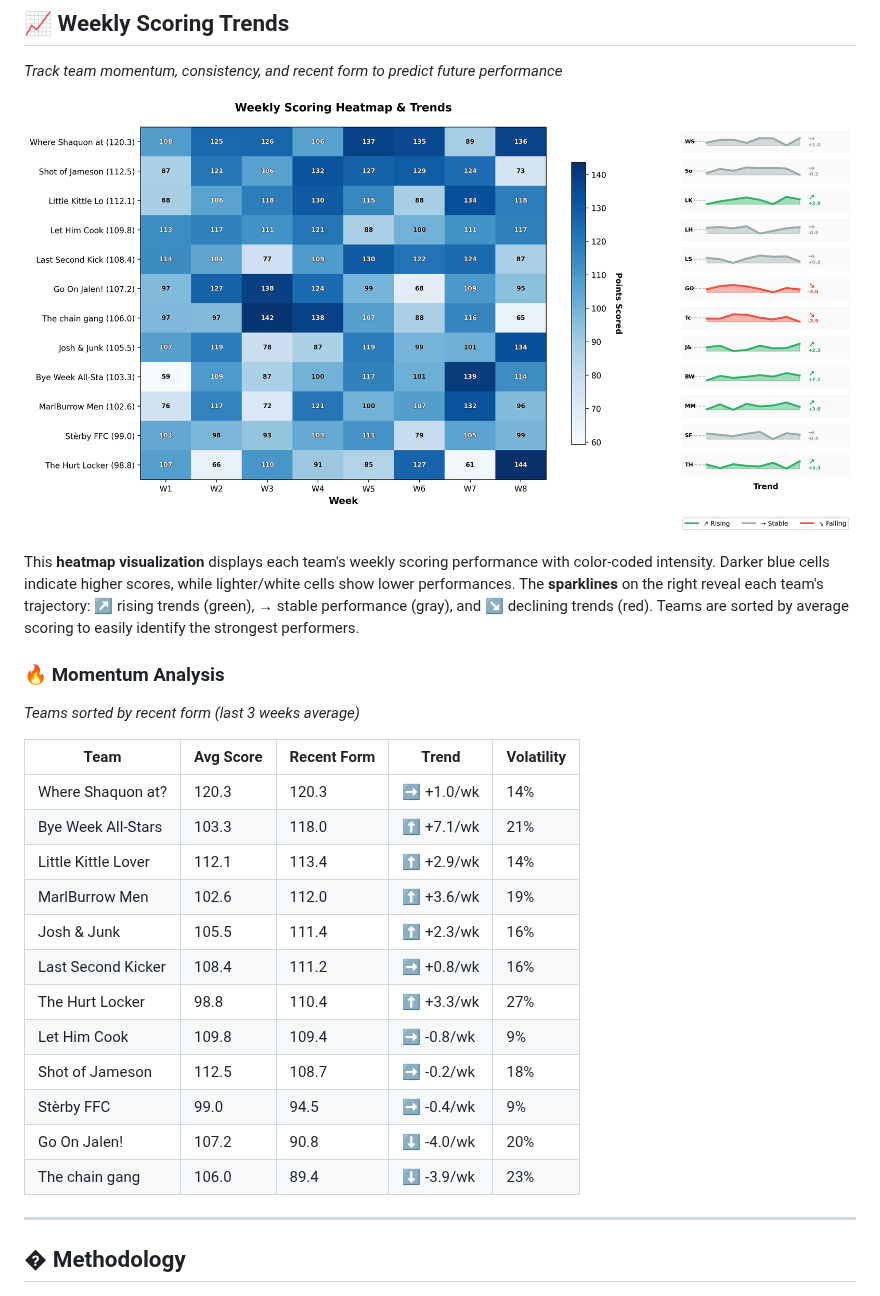
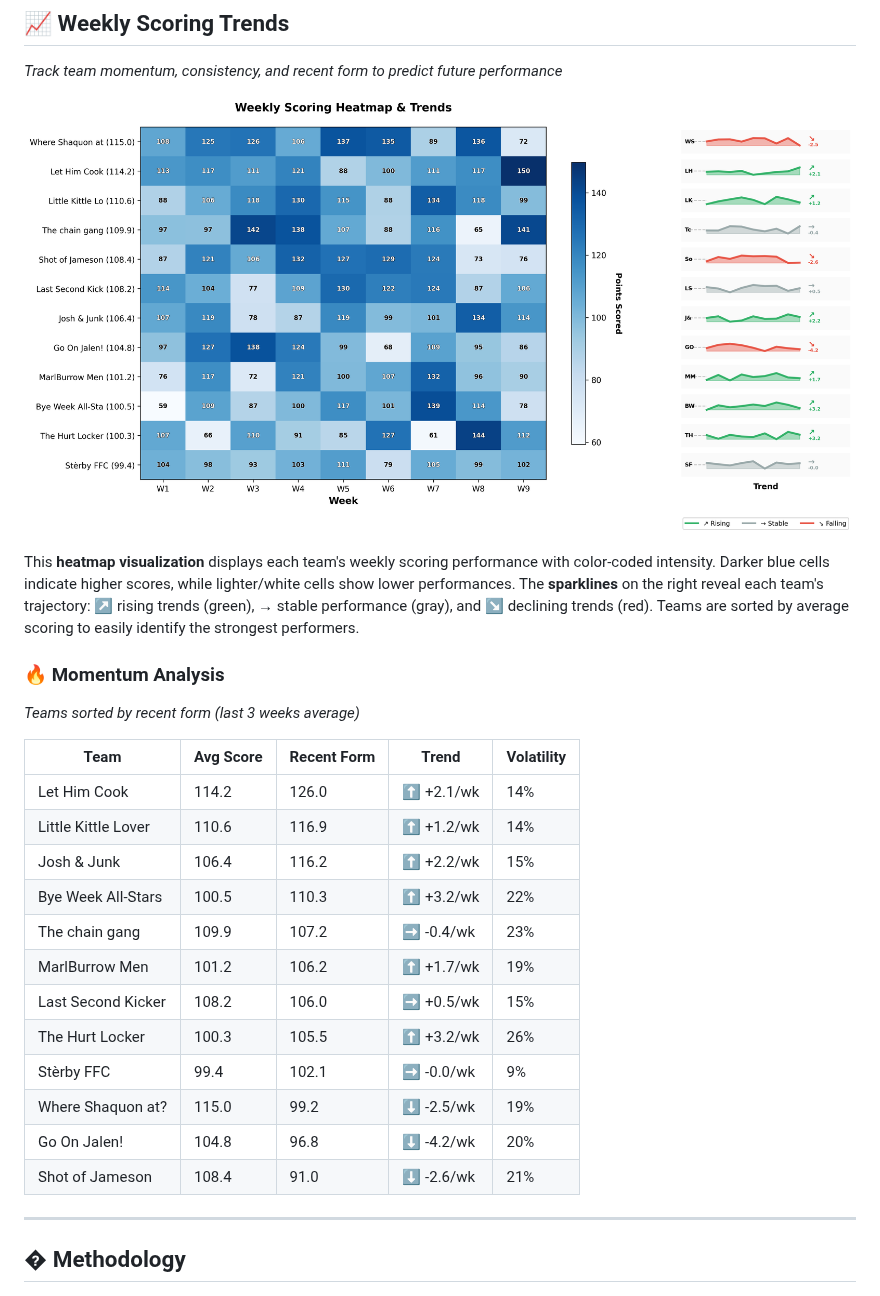
Before and after one commit to will8807/ggg-luck, a Markdown page: analysis_report.md, the part around one of its changes. GitHub-like rendering; pictures changed too: charts/scoring_trends.png.

```diff
--- a/analysis_report.md
+++ b/analysis_report.md
@@ -92,18 +92,18 @@ This **heatmap visualization** displays each team's weekly scoring performance w
 
 | Team | Avg Score | Recent Form | Trend | Volatility |
 |------|-----------|-------------|-------|------------|
-| Where Shaquon at? | 120.3 | 120.3 | ➡️ +1.0/wk | 14% |
-| Bye Week All-Stars | 103.3 | 118.0 | ⬆️ +7.1/wk | 21% |
-| Little Kittle Lover | 112.1 | 113.4 | ⬆️ +2.9/wk | 14% |
-| MarlBurrow Men | 102.6 | 112.0 | ⬆️ +3.6/wk | 19% |
-| Josh & Junk | 105.5 | 111.4 | ⬆️ +2.3/wk | 16% |
-| Last Second Kicker | 108.4 | 111.2 | ➡️ +0.8/wk | 16% |
-| The Hurt Locker | 98.8 | 110.4 | ⬆️ +3.3/wk | 27% |
-| Let Him Cook | 109.8 | 109.4 | ➡️ -0.8/wk | 9% |
-| Shot of Jameson | 112.5 | 108.7 | ➡️ -0.2/wk | 18% |
-| Stèrby FFC | 99.0 | 94.5 | ➡️ -0.4/wk | 9% |
-| Go On Jalen! | 107.2 | 90.8 | ⬇️ -4.0/wk | 20% |
-| The chain gang | 106.0 | 89.4 | ⬇️ -3.9/wk | 23% |
+| Let Him Cook | 114.2 | 126.0 | ⬆️ +2.1/wk | 14% |
+| Little Kittle Lover | 110.6 | 116.9 | ⬆️ +1.2/wk | 14% |
+| Josh & Junk | 106.4 | 116.2 | ⬆️ +2.2/wk | 15% |
+| Bye Week All-Stars | 100.5 | 110.3 | ⬆️ +3.2/wk | 22% |
+| The chain gang | 109.9 | 107.2 | ➡️ -0.4/wk | 23% |
+| MarlBurrow Men | 101.2 | 106.2 | ⬆️ +1.7/wk | 19% |
+| Last Second Kicker | 108.2 | 106.0 | ➡️ +0.5/wk | 15% |
+| The Hurt Locker | 100.3 | 105.5 | ⬆️ +3.2/wk | 26% |
+| Stèrby FFC | 99.4 | 102.1 | ➡️ -0.0/wk | 9% |
+| Where Shaquon at? | 115.0 | 99.2 | ⬇️ -2.5/wk | 19% |
+| Go On Jalen! | 104.8 | 96.8 | ⬇️ -4.2/wk | 20% |
+| Shot of Jameson | 108.4 | 91.0 | ⬇️ -2.6/wk | 21% |
 
 
 ---
```
Also changed, not shown: other parts of analysis_report.md (+16 -16 lines), charts/luck_distribution.png, charts/luck_rankings.png, charts/wins_comparison.png.
